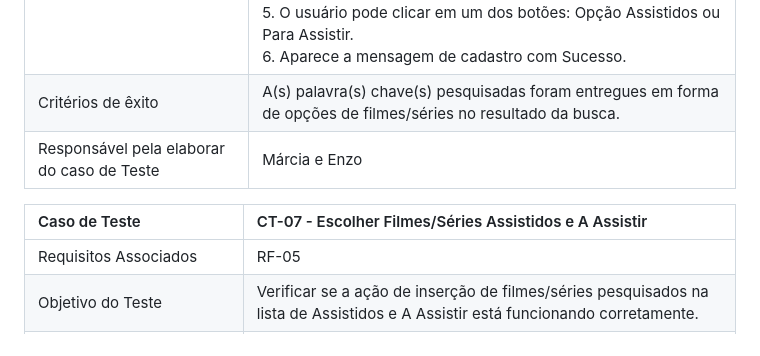
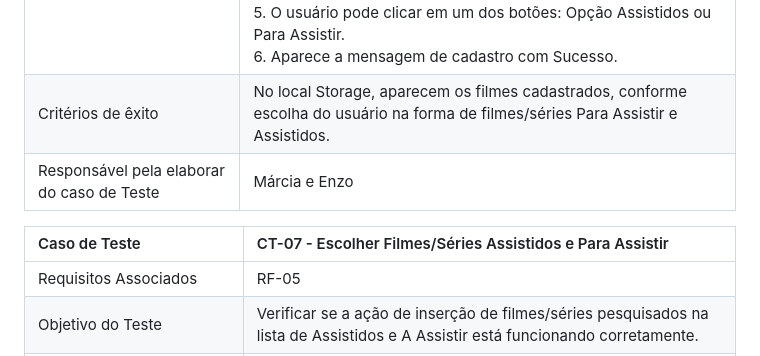
Before and after one commit to ICEI-PUC-Minas-PMV-ADS/pmv-ads-2023-2-e1-proj-web-t6-catalogocinematograficodigital, a Markdown page: documentos/07-Plano de Testes de Software.md, the part around the change printed below. Drawn GitHub-style.

```diff
--- a/documentos/07-Plano de Testes de Software.md
+++ b/documentos/07-Plano de Testes de Software.md
@@ -59,11 +59,11 @@ Os testes funcionais a serem realizados na aplicação são descritos a seguir.
 | Requisitos Associados | RF-02 |
 | Objetivo do Teste | Verificar se o sistema armazena no Local Storage o filme/série selecionado pelo usuário, a partir do resultado da busca. |
 | Passos | 1. Após o Login, o usuário realiza a busca do filmes/série, através da digitação de palavras-chaves, na linha de pesquisa.  <br> 2. Aparece, na tela de busca, o resultado da pesquisa. <br> 3. O usuário clica no filme/série desejado.  <br> 4. Aparece uma janela pop-up com as informações do filme escolhido, como: sinopse, data, etc.  <br> 5. O usuário pode clicar em um dos botões: Opção Assistidos ou Para Assistir.  <br> 6. Aparece a mensagem de cadastro com Sucesso.  |
-| Critérios de êxito | 	A(s) palavra(s) chave(s) pesquisadas foram entregues em forma de opções de filmes/séries no resultado da busca. |
+| Critérios de êxito | No local Storage, aparecem os filmes cadastrados, conforme escolha do usuário na forma de filmes/séries Para Assistir e Assistidos. |
 | Responsável pela elaborar do caso de Teste | Márcia e Enzo |
 
 
-|Caso de Teste    | CT-07 - Escolher Filmes/Séries Assistidos e A Assistir |
+|Caso de Teste    | CT-07 - Escolher Filmes/Séries Assistidos e Para Assistir |
 |:---|:---|
 | Requisitos Associados | RF-05 |
 | Objetivo do Teste | Verificar se a ação de inserção de filmes/séries pesquisados na lista de Assistidos e A Assistir está funcionando corretamente. |
```
Also changed, not shown: other parts of documentos/07-Plano de Testes de Software.md (+18 -2 lines).
